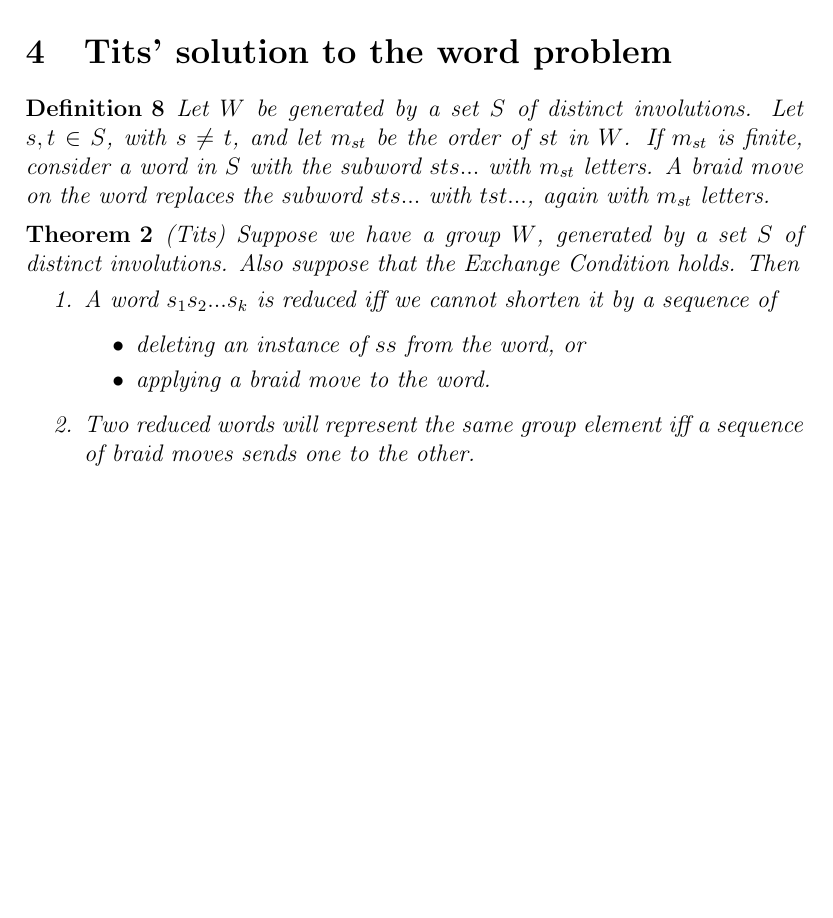
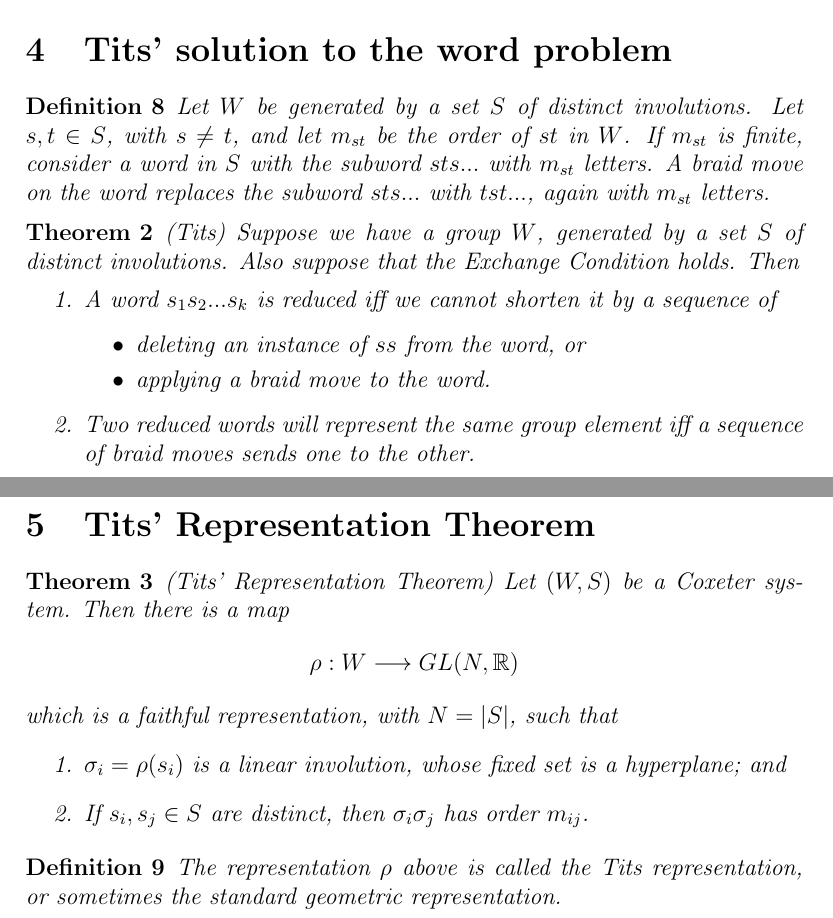
Before and after one commit to MeganMasters/Coxeter-Groups, a LaTeX document (Buildings/buildings.tex): part of page 3 of 3 before the commit and two parts of pages 3 and 4 of 4 after it, the two joined at a grey line, cut so that both start at the same text, the shorter picture padded with empty space. Compiled offline with pdfLaTeX.

Commit message:
Tits' representation theorem

```diff
--- a/Buildings/buildings.tex
+++ b/Buildings/buildings.tex
@@ -1,6 +1,7 @@
 \documentclass[12pt]{article}
 \usepackage{amsmath}
 \usepackage{graphicx}
+\usepackage{amsfonts}
 \begin{document}
 \newtheorem{definition}{Definition}
 \newtheorem{theorem}{Theorem}
@@ -115,7 +116,20 @@
 \end{theorem}
 
 
+\section{Tits' Representation Theorem}
+\begin{theorem}
+    (Tits' Representation Theorem) Let $(W,S)$ be a Coxeter system. Then there is a map
+    \[\rho : W \longrightarrow GL(N,\mathbb{R})\]
+    which is a faithful representation, with $N=|S|$, such that
+    \begin{enumerate}
+        \item $\sigma_i = \rho (s_i)$ is a linear involution, whose fixed set is a hyperplane; and
+        \item If $s_i,s_j\in S$ are distinct, then $\sigma_i\sigma_j$ has order $m_{ij}$.
+    \end{enumerate}
+\end{theorem}
 
+\begin{definition}
+    The representation $\rho$ above is called the Tits representation, or sometimes the standard geometric representation.
+\end{definition}
 
 
 
```
Also changed, not shown: Buildings/buildings.pdf.
